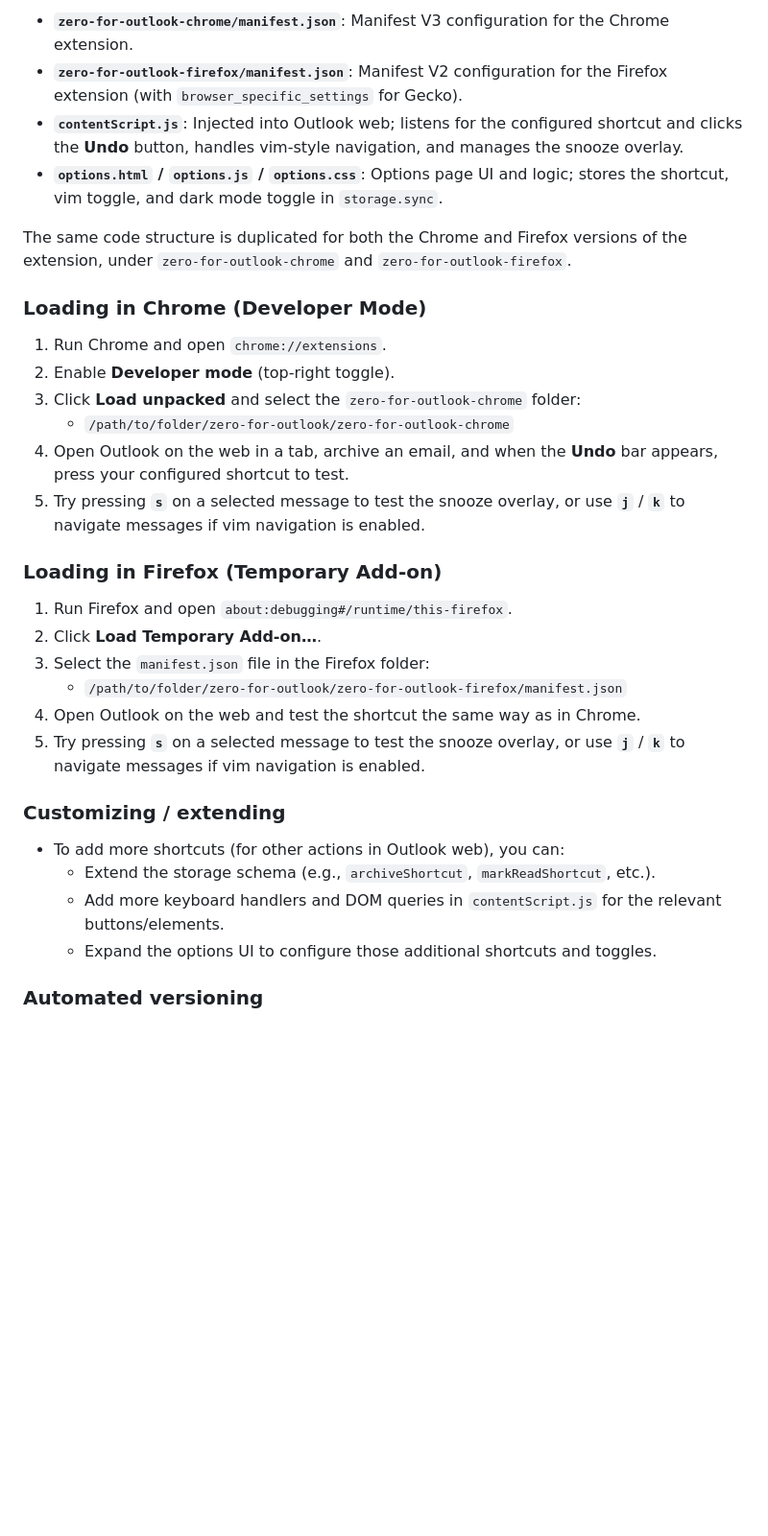
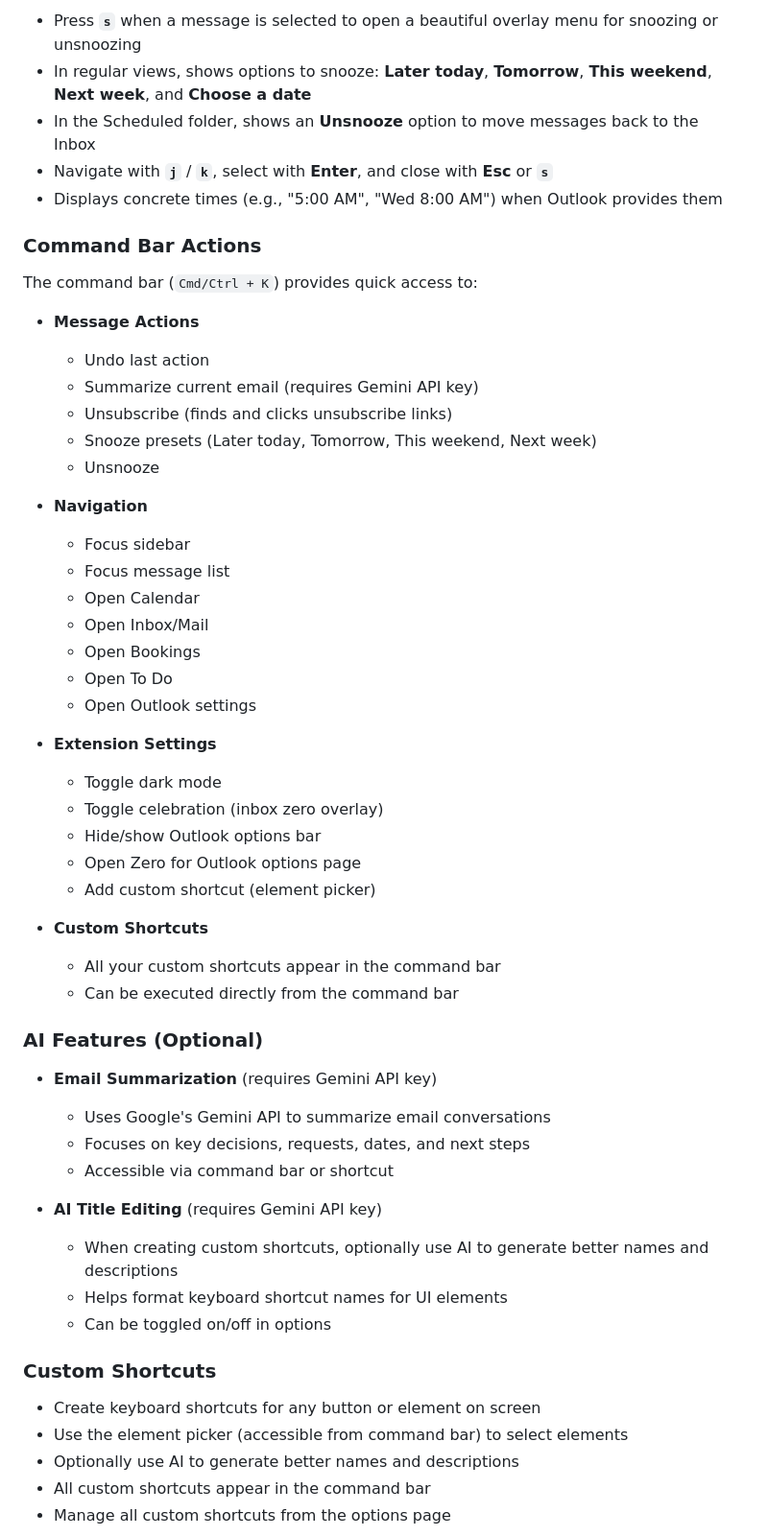
Before and after one commit to lucolvin/zero-for-outlook, a Markdown page: README.md, the part around one of its changes. Shown at 96% size. Drawn GitHub-style; blank space fills up the shorter version.

Commit message:
docs: update readme

```diff
--- a/README.md
+++ b/README.md
@@ -56,34 +40,58 @@ The first shortcut supported is **Undo archive**, which clicks the transient **U
 
-- **`zero-for-outlook-chrome/manifest.json`**: Manifest V3 configuration for the Chrome extension.
-- **`zero-for-outlook-firefox/manifest.json`**: Manifest V2 configuration for the Firefox extension (with `browser_specific_settings` for Gecko).
-- **`contentScript.js`**: Injected into Outlook web; listens for the configured shortcut and clicks the **Undo** button, handles vim-style navigation, and manages the snooze overlay.
-- **`options.html` / `options.js` / `options.css`**: Options page UI and logic; stores the shortcut, vim toggle, and dark mode toggle in `storage.sync`.
+- Press **`s`** when a message is selected to open a beautiful overlay menu for snoozing or unsnoozing
+- In regular views, shows options to snooze: **Later today**, **Tomorrow**, **This weekend**, **Next week**, and **Choose a date**
+- In the Scheduled folder, shows an **Unsnooze** option to move messages back to the Inbox
+- Navigate with **`j`** / **`k`**, select with **Enter**, and close with **Esc** or **`s`**
+- Displays concrete times (e.g., "5:00 AM", "Wed 8:00 AM") when Outlook provides them
 
-The same code structure is duplicated for both the Chrome and Firefox versions of the extension, under `zero-for-outlook-chrome` and `zero-for-outlook-firefox`.
+### Command Bar Actions
 
-### Loading in Chrome (Developer Mode)
+The command bar (`Cmd/Ctrl + K`) provides quick access to:
 
-1. Run Chrome and open `chrome://extensions`.
-2. Enable **Developer mode** (top-right toggle).
-3. Click **Load unpacked** and select the `zero-for-outlook-chrome` folder:
-   - `/path/to/folder/zero-for-outlook/zero-for-outlook-chrome`
-4. Open Outlook on the web in a tab, archive an email, and when the **Undo** bar appears, press your configured shortcut to test.
-5. Try pressing **`s`** on a selected message to test the snooze overlay, or use **`j`** / **`k`** to navigate messages if vim navigation is enabled.
+- **Message Actions**
+  - Undo last action
+  - Summarize current email (requires Gemini API key)
+  - Unsubscribe (finds and clicks unsubscribe links)
+  - Snooze presets (Later today, Tomorrow, This weekend, Next week)
+  - Unsnooze
 
-### Loading in Firefox (Temporary Add-on)
+- **Navigation**
+  - Focus sidebar
+  - Focus message list
+  - Open Calendar
+  - Open Inbox/Mail
+  - Open Bookings
+  - Open To Do
+  - Open Outlook settings
 
-1. Run Firefox and open `about:debugging#/runtime/this-firefox`.
-2. Click **Load Temporary Add-on…**.
-3. Select the `manifest.json` file in the Firefox folder:
-   - `/path/to/folder/zero-for-outlook/zero-for-outlook-firefox/manifest.json`
-4. Open Outlook on the web and test the shortcut the same way as in Chrome.
-5. Try pressing **`s`** on a selected message to test the snooze overlay, or use **`j`** / **`k`** to navigate messages if vim navigation is enabled.
+- **Extension Settings**
+  - Toggle dark mode
+  - Toggle celebration (inbox zero overlay)
+  - Hide/show Outlook options bar
+  - Open Zero for Outlook options page
+  - Add custom shortcut (element picker)
 
-### Customizing / extending
+- **Custom Shortcuts**
+  - All your custom shortcuts appear in the command bar
+  - Can be executed directly from the command bar
 
-- To add more shortcuts (for other actions in Outlook web), you can:
-  - Extend the storage schema (e.g., `archiveShortcut`, `markReadShortcut`, etc.).
-  - Add more keyboard handlers and DOM queries in `contentScript.js` for the relevant buttons/elements.
-  - Expand the options UI to configure those additional shortcuts and toggles.
+### AI Features (Optional)
 
-### Automated versioning
+- **Email Summarization** (requires Gemini API key)
+  - Uses Google's Gemini API to summarize email conversations
+  - Focuses on key decisions, requests, dates, and next steps
+  - Accessible via command bar or shortcut
+
+- **AI Title Editing** (requires Gemini API key)
+  - When creating custom shortcuts, optionally use AI to generate better names and descriptions
+  - Helps format keyboard shortcut names for UI elements
+  - Can be toggled on/off in options
+
+### Custom Shortcuts
+
+- Create keyboard shortcuts for any button or element on screen
+- Use the element picker (accessible from command bar) to select elements
+- Optionally use AI to generate better names and descriptions
+- All custom shortcuts appear in the command bar
+- Manage all custom shortcuts from the options page
+
```
Also changed, not shown: other parts of README.md (+158 -45 lines).
